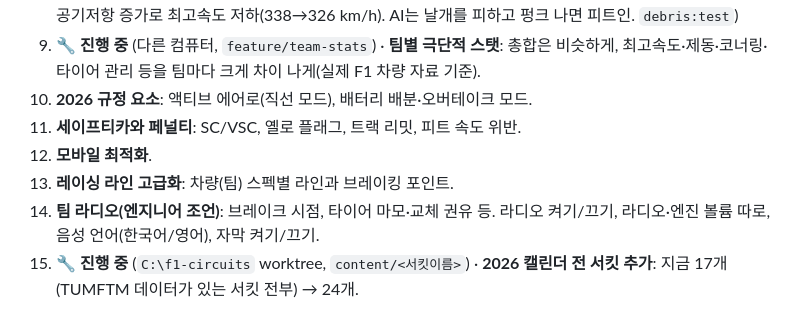
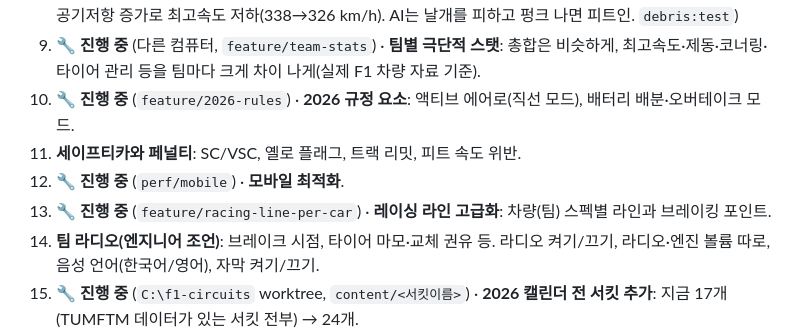
Before and after one commit to jngbnss/f1, a Markdown page: docs/TODO.md, the part around the change. Rendered like a GitHub page.

Commit message:
Docs: items 10 (2026 rules), 12 (mobile) and 13 (per-car racing line) in progress
Co-Authored-By: Claude Opus 5.5 (1M context) <noreply@anthropic.com>

```diff
--- a/docs/TODO.md
+++ b/docs/TODO.md
@@ -271,10 +271,10 @@
 7. ~~차량 물리 사실화~~ ✅ (PR #1 하중 이동, #4 Pacejka 타이어 모델, #5 TUMFTM F1 자료 기준 무게중심·다운포스 배분·구름저항·회전 질량 + AI 경로 추종 조향으로 코너 컷팅 감소: 20대 1랩 네 바퀴 이탈 스파 120→31, 스즈카 142→70, 블랑시몽 포함)
 8. ~~사실적인 파손~~ ✅ (#7 `feature/debris-damage`: 충돌하면 카본 조각, 떨어진 날개는 트랙에 남음. 조각을 밟으면 미끄러지고 가끔 펑크(접지력 30 %), 날개를 밟으면 바닥 파손. 바닥 파손은 다운포스 감소, 부서진 차체는 공기저항 증가로 최고속도 저하(338→326 km/h). AI는 날개를 피하고 펑크 나면 피트인. `debris:test`)
 9. 🔧 **진행 중** (다른 컴퓨터, `feature/team-stats`) · **팀별 극단적 스탯**: 총합은 비슷하게, 최고속도·제동·코너링·타이어 관리 등을 팀마다 크게 차이 나게(실제 F1 차량 자료 기준).
-10. **2026 규정 요소**: 액티브 에어로(직선 모드), 배터리 배분·오버테이크 모드.
+10. 🔧 **진행 중** (`feature/2026-rules`) · **2026 규정 요소**: 액티브 에어로(직선 모드), 배터리 배분·오버테이크 모드.
 11. **세이프티카와 페널티**: SC/VSC, 옐로 플래그, 트랙 리밋, 피트 속도 위반.
-12. **모바일 최적화**.
-13. **레이싱 라인 고급화**: 차량(팀) 스펙별 라인과 브레이킹 포인트.
+12. 🔧 **진행 중** (`perf/mobile`) · **모바일 최적화**.
+13. 🔧 **진행 중** (`feature/racing-line-per-car`) · **레이싱 라인 고급화**: 차량(팀) 스펙별 라인과 브레이킹 포인트.
 14. **팀 라디오(엔지니어 조언)**: 브레이크 시점, 타이어 마모·교체 권유 등. 라디오 켜기/끄기, 라디오·엔진 볼륨 따로, 음성 언어(한국어/영어), 자막 켜기/끄기.
 15. 🔧 **진행 중** (`C:\f1-circuits` worktree, `content/<서킷이름>`) · **2026 캘린더 전 서킷 추가**: 지금 17개(TUMFTM 데이터가 있는 서킷 전부) → 24개.
     - 멜버른 ✅ (`content/melbourne`): 2022 레이아웃을 OSM에서 새로 만듦(T9-10 시케인 없음, 5.23 km), 시가지에 잘못 정렬돼 있던 주변 지형·건물을 Albert Park 호수 쪽으로 바로잡음, 피트·관중석 6곳, 최적 라인 86.1 s. 평지(위성 고도는 나무 높이가 섞여 11 % 경사로 나와 쓰지 않음).
```
Also changed, not shown: docs/브랜치전략할일.md (+3 -3 lines).
